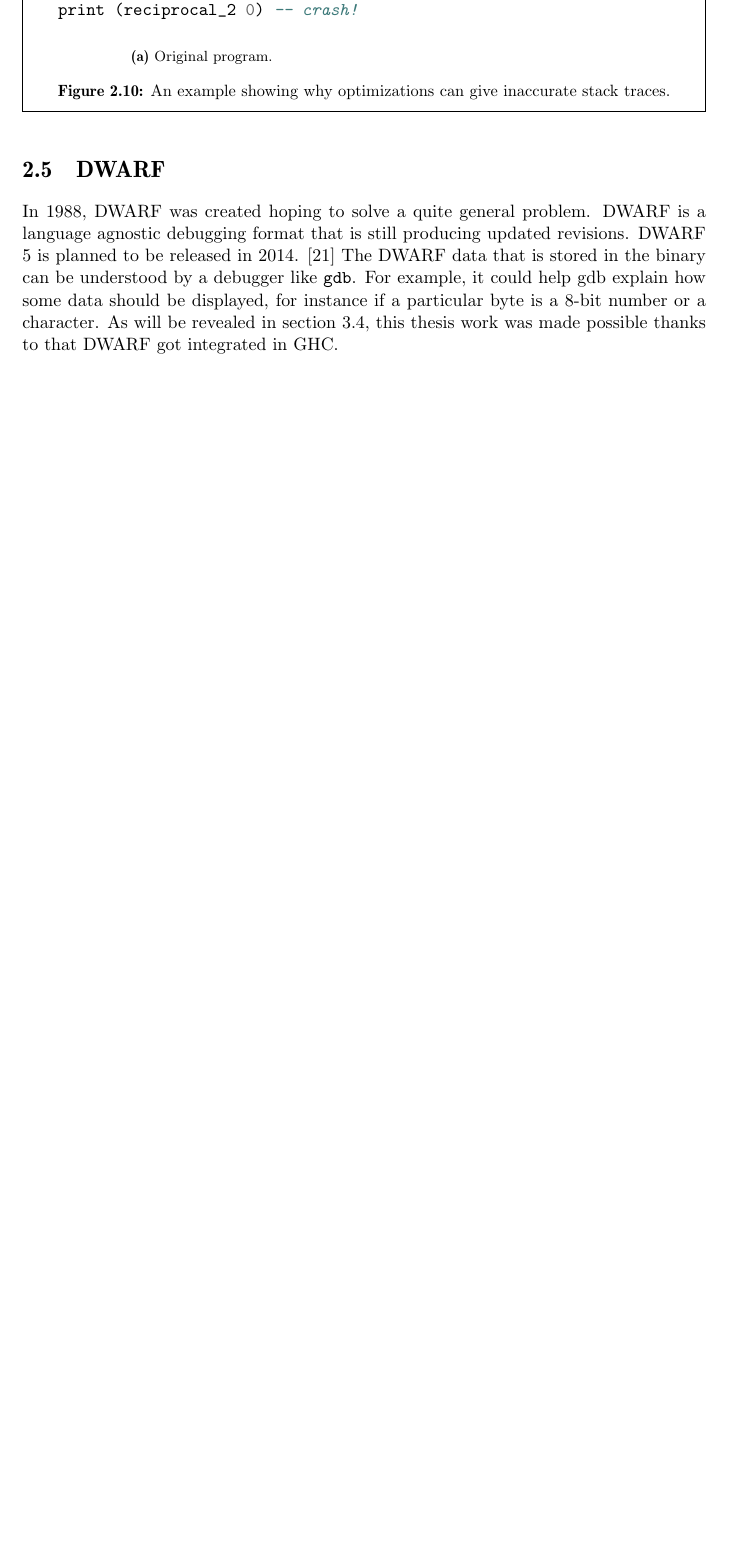
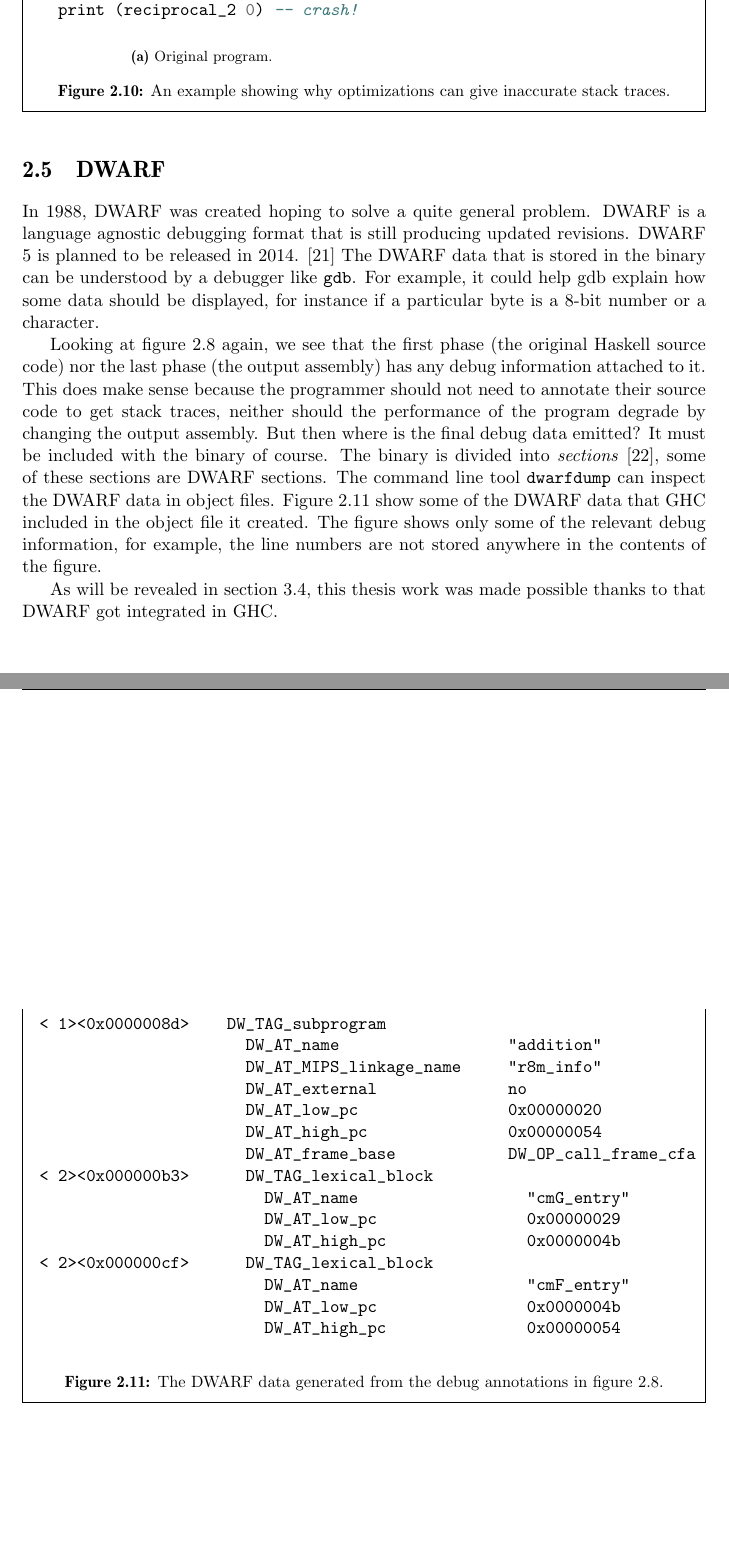
Before and after one commit to Tarrasch/exjobb, a LaTeX thesis (report/main.tex, which reads report/include/background.tex): part of page 12 of 43 before the commit and two parts of pages 12 and 13 of 44 after it, the two joined at a grey line, cut so that both start at the same text, the shorter picture padded with empty space. Compiled offline with pdfLaTeX.

Commit message:
Expand DWARF section

```diff
--- a/report/include/background.tex
+++ b/report/include/background.tex
@@ -471,6 +471,50 @@ a language agnostic debugging format that is still producing updated revisions.
 DWARF 5 is planned to be released in 2014. \cite{eager2012introduction} The DWARF data that is
 stored in the binary can be understood by a debugger like \texttt{gdb}. For example,
 it could help gdb explain how some data should be displayed, for instance if a
-particular byte is a 8-bit number or a character. As will be revealed in
+particular byte is a 8-bit number or a character.
+
+Looking at figure \ref{fig:recastings_ticks} again, we see that
+the first phase (the original Haskell source code) nor the last
+phase (the output assembly) has any debug information attached to
+it. This does make sense because the programmer should not need to
+annotate their source code to get stack traces, neither should the
+performance of the program degrade by changing the output assembly.
+But then where is the final debug data emitted? It must be included
+with the binary of course. The binary is divided into \emph{sections}
+\cite{oracle_object_file_format}, some of these sections are DWARF
+sections. The command line tool \texttt{dwarfdump} can inspect the
+DWARF data in object files. Figure \ref{fig:dwarfdump} show some of the
+DWARF data that GHC included in the object file it created. The figure
+shows only some of the relevant debug information, for example, the line
+numbers are not stored anywhere in the contents of the figure.
+
+\begin{figure}
+\begin{mdframed}
+  \begin{minted}{text}
+< 1><0x0000008d>    DW_TAG_subprogram
+                      DW_AT_name                  "addition"
+                      DW_AT_MIPS_linkage_name     "r8m_info"
+                      DW_AT_external              no
+                      DW_AT_low_pc                0x00000020
+                      DW_AT_high_pc               0x00000054
+                      DW_AT_frame_base            DW_OP_call_frame_cfa
+< 2><0x000000b3>      DW_TAG_lexical_block
+                        DW_AT_name                  "cmG_entry"
+                        DW_AT_low_pc                0x00000029
+                        DW_AT_high_pc               0x0000004b
+< 2><0x000000cf>      DW_TAG_lexical_block
+                        DW_AT_name                  "cmF_entry"
+                        DW_AT_low_pc                0x0000004b
+                        DW_AT_high_pc               0x00000054
+  \end{minted}
+  \caption{The DWARF data generated from the debug annotations in figure
+    \ref{fig:recastings_ticks}.}
+  \label{fig:dwarfdump}
+\end{mdframed}
+\end{figure}
+
+% TODO: Write about the instruction pointer to source code mapping?
+
+As will be revealed in
 section \ref{sec:recent_work}, this thesis work was made possible thanks
 to that DWARF got integrated in GHC.
```
Also changed, not shown: report/references.bib (+9 -0 lines).
